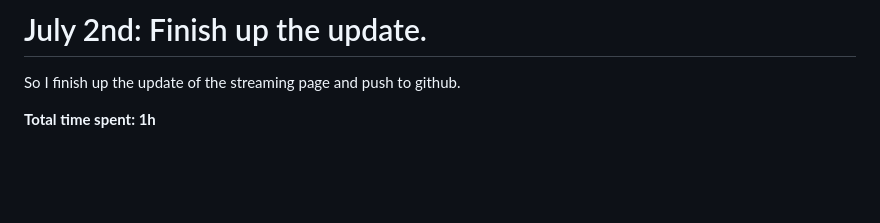
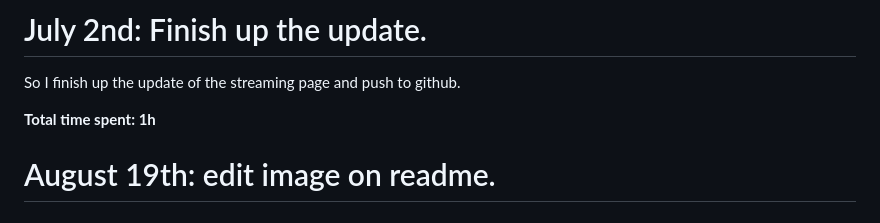
Before and after one commit to KnowScratcher/QuakeCord, a Markdown page: JOURNAL.md, the part around the change. Drawn GitHub-style; blank space fills up the shorter version.

Commit message:
edit image

```diff
--- a/JOURNAL.md
+++ b/JOURNAL.md
@@ -236,3 +236,5 @@ I made a web ui and add some charts to show the streamed the data from websocket
 So I finish up the update of the streaming page and push to github.
 
 **Total time spent: 1h**
+
+# August 19th: edit image on readme.
```
Also changed, not shown: README.md (+1 -1 lines).
